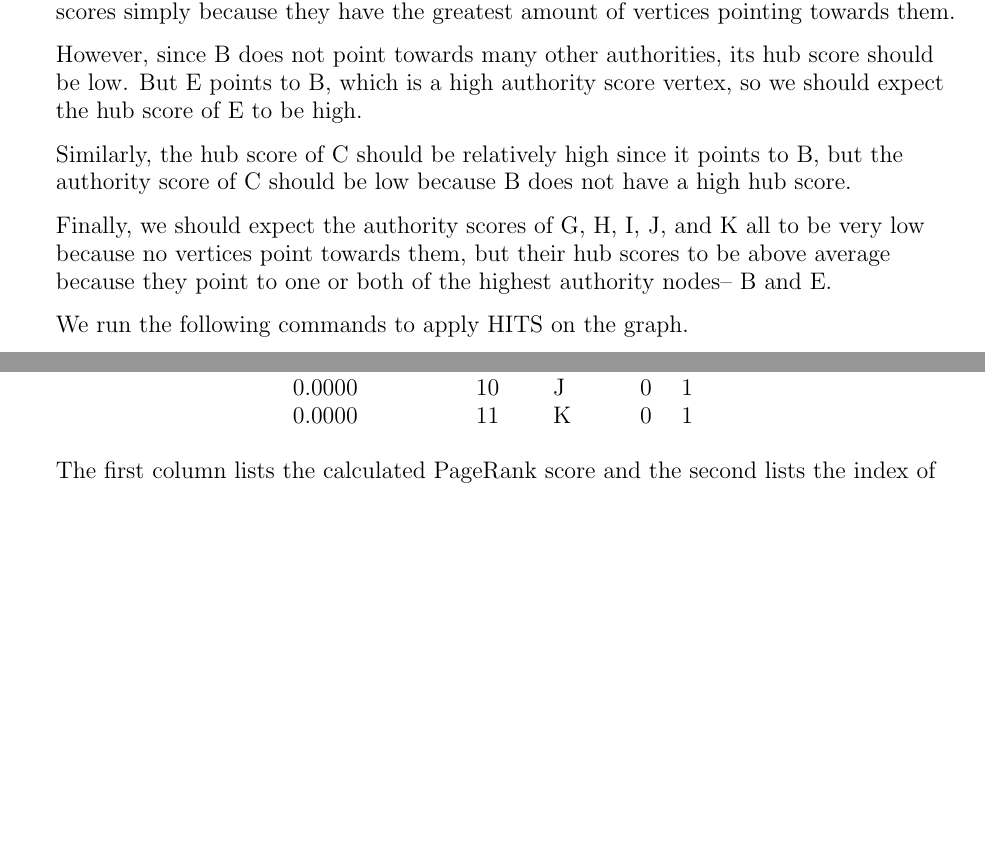
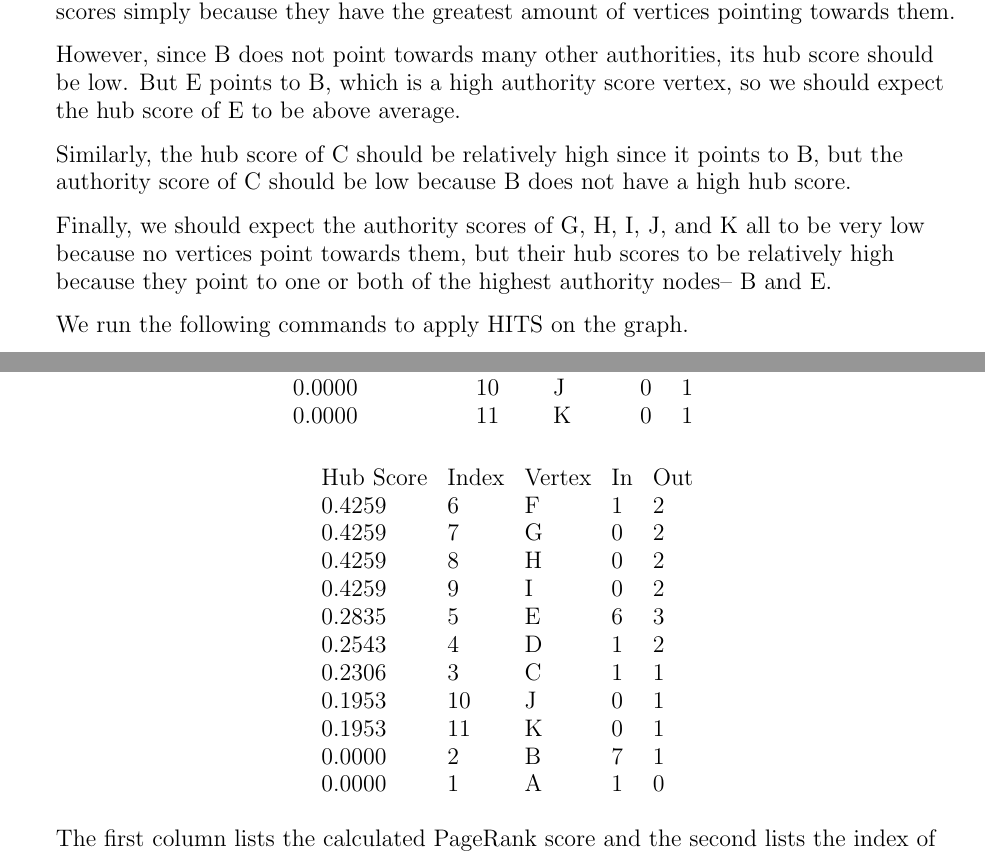
Before and after one commit to mzhou08/ScottyRank.jl, a LaTeX paper (tex/scottyrank.tex): two parts of pages 12 and 13 of 13, joined at a grey line, cut so that both start at the same text, the shorter picture padded with empty space. Compiled offline with pdfLaTeX.

Commit message:
HITS hub scores in table

```diff
--- a/tex/scottyrank.tex
+++ b/tex/scottyrank.tex
@@ -732,13 +732,13 @@ simply because they have the greatest amount of vertices pointing towards them.
 
 However, since B does not point towards many other authorities, its hub score should be low.
 But E points to B, which is a high authority score vertex, so we should expect
-the hub score of E to be high.
+the hub score of E to be above average.
 
 Similarly, the hub score of C should be relatively high since it points to B, but the authority score of C should be low because B does not have a high hub score.
 
 Finally, we should expect the authority scores of G, H, I, J, and K all to be very low
 because no vertices point towards them,
-but their hub scores to be above average because they point to
+but their hub scores to be relatively high because they point to
 one or both of the highest authority nodes-- B and E.
 
 We run the following commands to apply HITS on the graph.
@@ -770,6 +770,23 @@ Authority Score & Index & Vertex & In & Out\\
 \end{tabular}
 \end{table}
 
+\begin{table}[h]
+\begin{tabular}{lllll}
+Hub Score & Index & Vertex & In & Out\\
+    0.4259 &         6 &        F & 1 &         2 \\
+    0.4259 &         7 &        G & 0 &         2 \\
+    0.4259 &         8 &        H & 0 &         2 \\
+    0.4259 &         9 &        I & 0 &         2 \\
+    0.2835 &         5 &        E & 6 &         3 \\
+    0.2543 &         4 &        D & 1 &         2 \\
+    0.2306 &         3 &        C & 1 &         1 \\
+    0.1953 &        10 &       J & 0 &         1 \\
+    0.1953 &        11 &       K & 0 &         1 \\
+    0.0000 &         2 &        B & 7 &         1 \\
+    0.0000 &         1 &        A & 1 &         0 \\
+\end{tabular}
+\end{table}
+
 The first column lists the calculated PageRank score and
 the second lists the index of the vertex with that score.
 The third, titled ``Vertex", is the letter assigned to that vertex (A for index 1, B for index 2, etc.).
```
Also changed, not shown: tex/scottyrank.pdf.
